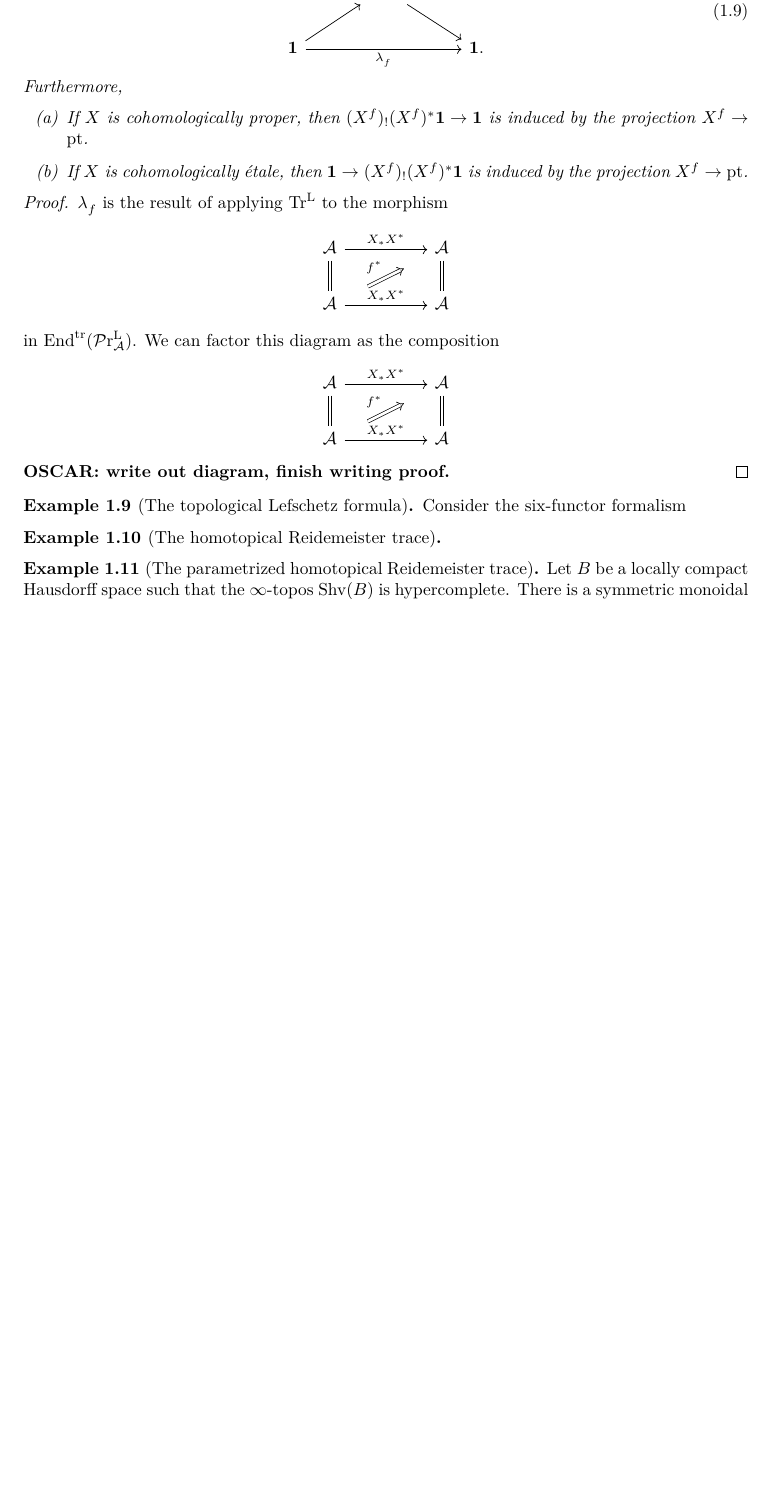
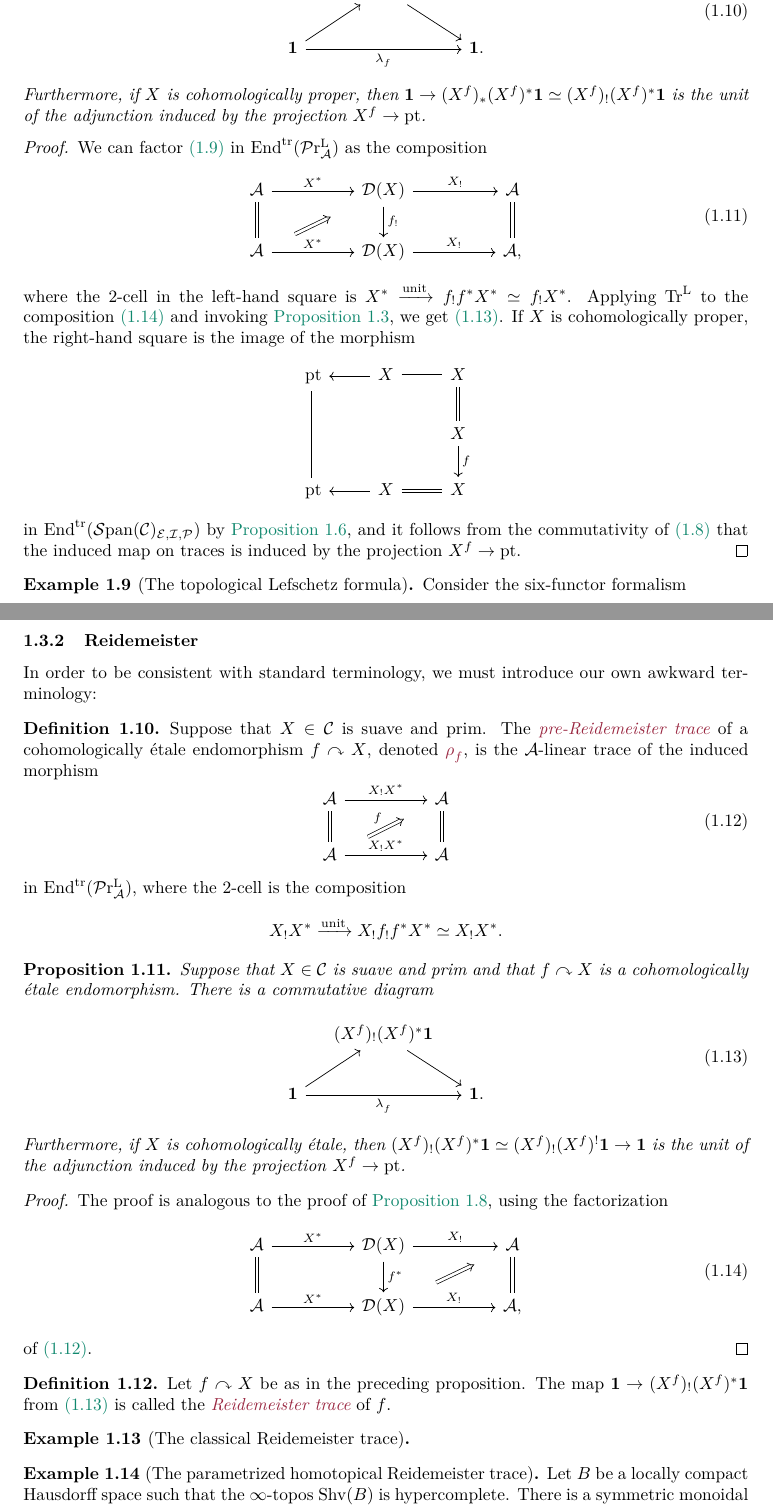
Before and after one commit to floriedel/lefschetz, a LaTeX document (main.tex, which reads macros.sty, sixfunctor.tex): part of page 6 of 24 before the commit and two parts of pages 6 and 7 of 25 after it, the two joined at a grey line, cut at the place of the change, the shorter picture padded with empty space. Compiled offline with pdfLaTeX.

Commit message:
more writing on decat

```diff
--- a/macros.sty
+++ b/macros.sty
@@ -61,6 +61,7 @@
  % Local Systems
 
 \newcommand{\ch}[2]{\lambda^{#1}_{#2}} % Lefschetz trace
+\newcommand{\chr}[2]{\rho^{#1}_{#2}} % Lefschetz trace
 \newcommand{\ind}[2]{\mathrm{ind}_{#2}(#1)} % index
 
 \newcommand{\freeondual}{\Sp\lbrack T,T^\vee\rbrack}
--- a/sixfunctor.tex
+++ b/sixfunctor.tex
@@ -385,40 +397,89 @@ Following~\cite{Kondyrev_Prikhodko2020,Ben-Zvi_Nadler2021}, we decategorify~\cre
       \mathbf 1\arrow[rr,swap,"\ch {} f"]\arrow[ru] & & \mathbf 1.
     \end{tikzcd}
   \end{equation}
-  Furthermore,
-  \begin{enumerate}[label=(\alph*)]
-  \item If $X$ is cohomologically proper, then $(X^f)_!(X^f)^*\mathbf 1\to\mathbf 1$ is induced by the projection $X^f\to\pt$.
-  \item If $X$ is cohomologically \'etale, then $\mathbf 1\to (X^f)_!(X^f)^*\mathbf 1$ is induced by the projection $X^f\to\pt$.
-  \end{enumerate}
+  Furthermore, if $X$ is cohomologically proper, then $\mathbf 1\to (X^f)_*(X^f)^*\mathbf 1\simeq (X^f)_!(X^f)^*\mathbf 1$ is the unit of the adjunction induced by the projection $X^f\to\pt$.
 \end{prop}
 \begin{proof}
-  $\ch{}f$ is the result of applying $\TrcL$ to the morphism
-  \[
+  We can factor~\labelcref{eq:abstract-lefschetz-trace} in $\Endtrl (\pPrlf\cA )$ as the composition
+  \begin{equation}
+    \label{eq:lefschetz-square-factorization}
     \begin{tikzcd}[column sep=huge]
       \cA\arrow[d,equal]
-      \arrow[r,"X_*X^*"]
+      \arrow[r,"X^*"]
+      &\cD (X)\arrow[d,"f_!"]\arrow[r,"X_!"]
       & \cA\arrow[d,equal]\\
-      \cA\arrow[r,"X_*X^*"]\arrow[ru,Rightarrow, shorten <=15pt,shorten >=15pt ,"f^*"]
-      & \cA
+      \cA\arrow[r,"X^*"]\arrow[ru,Rightarrow, shorten <=15pt,shorten >=15pt]
+      &\cD(X)\arrow[r,"X_!"]
+      & \cA,
+    \end{tikzcd}
+  \end{equation}
+  where the 2-cell in the left-hand square is $X^*\xrightarrow{\mathrm{unit}} f_!f^*X^*\simeq f_!X^*$.  Applying $\TrcL$ to the composition~\labelcref{eq:lefschetz-square-factorization} and invoking~\cref{thm:categorical-fixed-pts}, we get~\labelcref{eq:abstract-lefschetz-triangle}. If $X$ is cohomologically proper, the right-hand square is the image of the morphism
+  \[
+    \begin{tikzcd}
+      \pt\arrow[r,leftarrow]\arrow[dd,equal]
+      & X\arrow[r,equal]
+      & X\arrow[d,equal]\\
+       & & X \arrow[d,"f"]\\
+      \pt\arrow[r,leftarrow]
+      & X\arrow[r,equal]
+      & X
     \end{tikzcd}
   \]
-  in $\Endtrl (\pPrlf\cA )$.
-  We can factor this diagram as the composition
-  \[
-    \begin{tikzcd}[column sep=huge]
-      \cA\arrow[d,equal]
-      \arrow[r,"X_*X^*"]
-      & \cA\arrow[d,equal]\\
-      \cA\arrow[r,"X_*X^*"]\arrow[ru,Rightarrow, shorten <=15pt,shorten >=15pt ,"f^*"]
-      & \cA
-    \end{tikzcd}
-  \]
-  \Onote{write out diagram, finish writing proof.}
+  in $\Endtrl (\sSpan{\cC}_{\cE,\cI,\cP})$ by~\cref{prop:internal-left-adjoints}, and it follows from the commutativity of~\labelcref{eq:naturality-of-lefschetz} that the induced map on traces is induced by the projection $X^f\to\pt$.
 \end{proof}
 \begin{exam}[The topological Lefschetz formula]
   Consider the six-functor formalism
 \end{exam}
-\begin{exam}[The homotopical Reidemeister trace]
+\subsubsection{Reidemeister}
+In order to be consistent with standard terminology, we must introduce our own awkward terminology:
+\begin{defn}
+  Suppose that $X\in\cC$ is suave and prim. The \tdef{pre-Reidemeister trace} of a cohomologically \'etale endomorphism $f\curvearrowright X$, denoted $\mdef{\chr{}{f}}$, is the $\cA$-linear trace of the induced morphism
+  \begin{equation}
+    \label{eq:abstract-prereidemeister-trace}
+    \begin{tikzcd}[column sep=huge]
+      \cA\arrow[d,equal]
+      \arrow[r,"X_!X^*"]
+      & \cA\arrow[d,equal]\\
+      \cA\arrow[r,"X_!X^*"]\arrow[ru,Rightarrow, shorten <=15pt,shorten >=15pt ,"f"]
+      & \cA
+    \end{tikzcd}
+  \end{equation}
+  in $\Endtrl (\pPrlf\cA )$, where the 2-cell is the composition
+  \[
+    X_!X^*\xrightarrow{\mathrm{unit}} X_!f_!f^*X^*\simeq X_!X^*.
+  \]
+\end{defn}
+\begin{prop}\label{prop:reidemeister-trace}
+    Suppose that $X\in\cC$ is suave and prim and that $f\curvearrowright X$ is a cohomologically \'etale endomorphism. There is a commutative diagram
+  \begin{equation}
+    \label{eq:abstract-lefschetz-triangle}
+    \begin{tikzcd}[column sep=small]
+      & (X^f)_!(X^f)^*\mathbf 1\arrow[dr]\\
+      \mathbf 1\arrow[rr,swap,"\ch {} f"]\arrow[ru] & & \mathbf 1.
+    \end{tikzcd}
+  \end{equation}
+  Furthermore, if $X$ is cohomologically \'etale, then $(X^f)_!(X^f)^*\mathbf 1\simeq (X^f)_!(X^f)^!\mathbf 1\to\mathbf 1$ is the unit of the adjunction induced by the projection $X^f\to\pt$.
+\end{prop}
+\begin{proof}
+  The proof is analogous to the proof of~\cref{prop:lefschetz-trace}, using the factorization
+  \begin{equation}
+    \label{eq:lefschetz-square-factorization}
+    \begin{tikzcd}[column sep=huge]
+      \cA\arrow[d,equal]
+      \arrow[r,"X^*"]
+      &\cD (X)\arrow[d,"f^*"]\arrow[r,"X_!"]
+      & \cA\arrow[d,equal]\\
+      \cA\arrow[r,"X^*"]
+      &\cD(X)\arrow[r,"X_!"]\arrow[ru,Rightarrow, shorten <=15pt,shorten >=15pt]
+      & \cA,
+    \end{tikzcd}
+  \end{equation}
+  of~\labelcref{eq:abstract-prereidemeister-trace}.
+\end{proof}
+\begin{defn}
+  Let $f\curvearrowright X$ be as in the preceding proposition. The map $\mathbf 1\to (X^f)_!(X^f)^*\mathbf 1$ from~\labelcref{eq:abstract-lefschetz-triangle} is called the \tdef{Reidemeister trace} of $f$.
+\end{defn}
+\begin{exam}[The classical Reidemeister trace]
 
 \end{exam}
 \begin{exam}[The parametrized homotopical Reidemeister trace]
```
Also changed, not shown: sixfunctor.tex (42 more changed lines), 3 other files.
